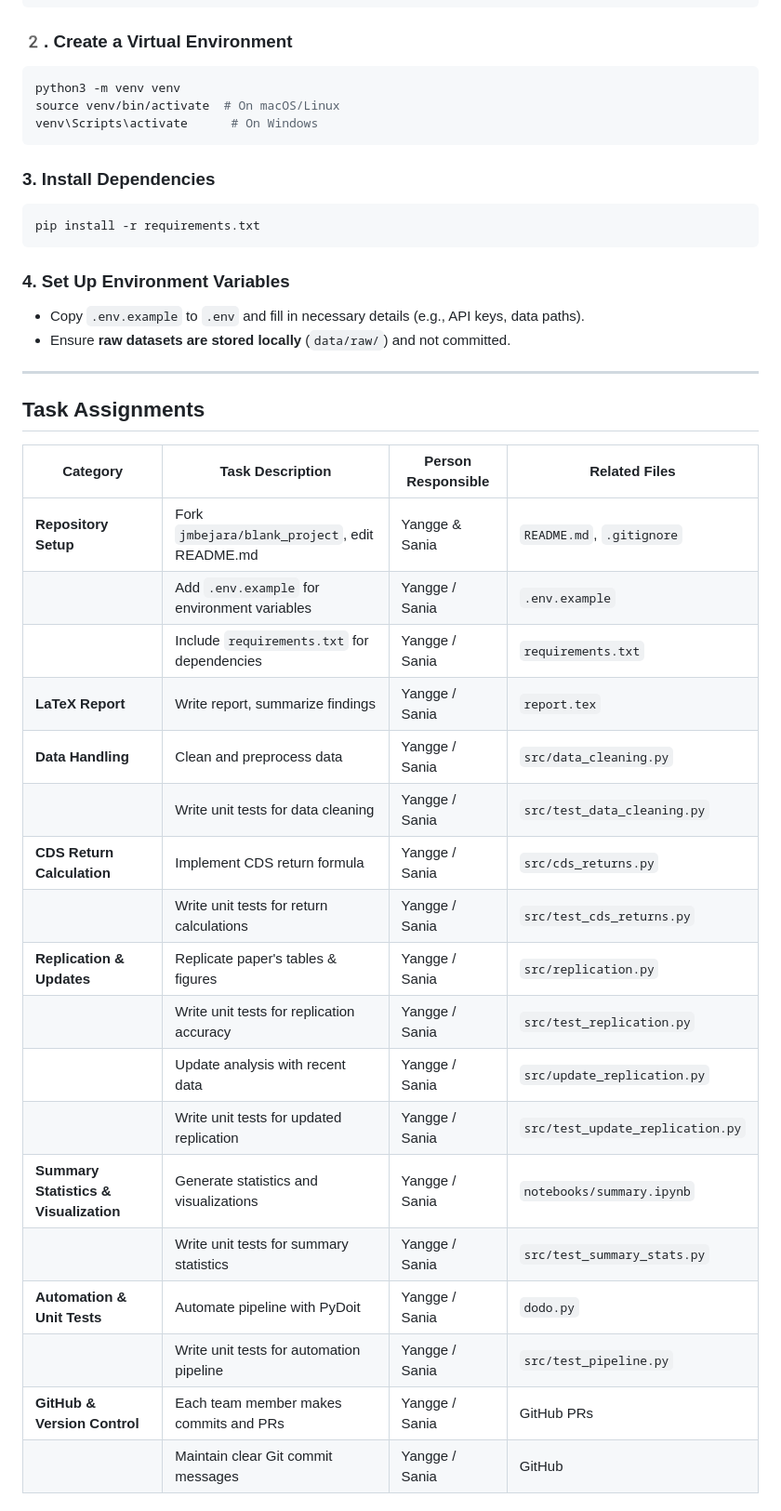
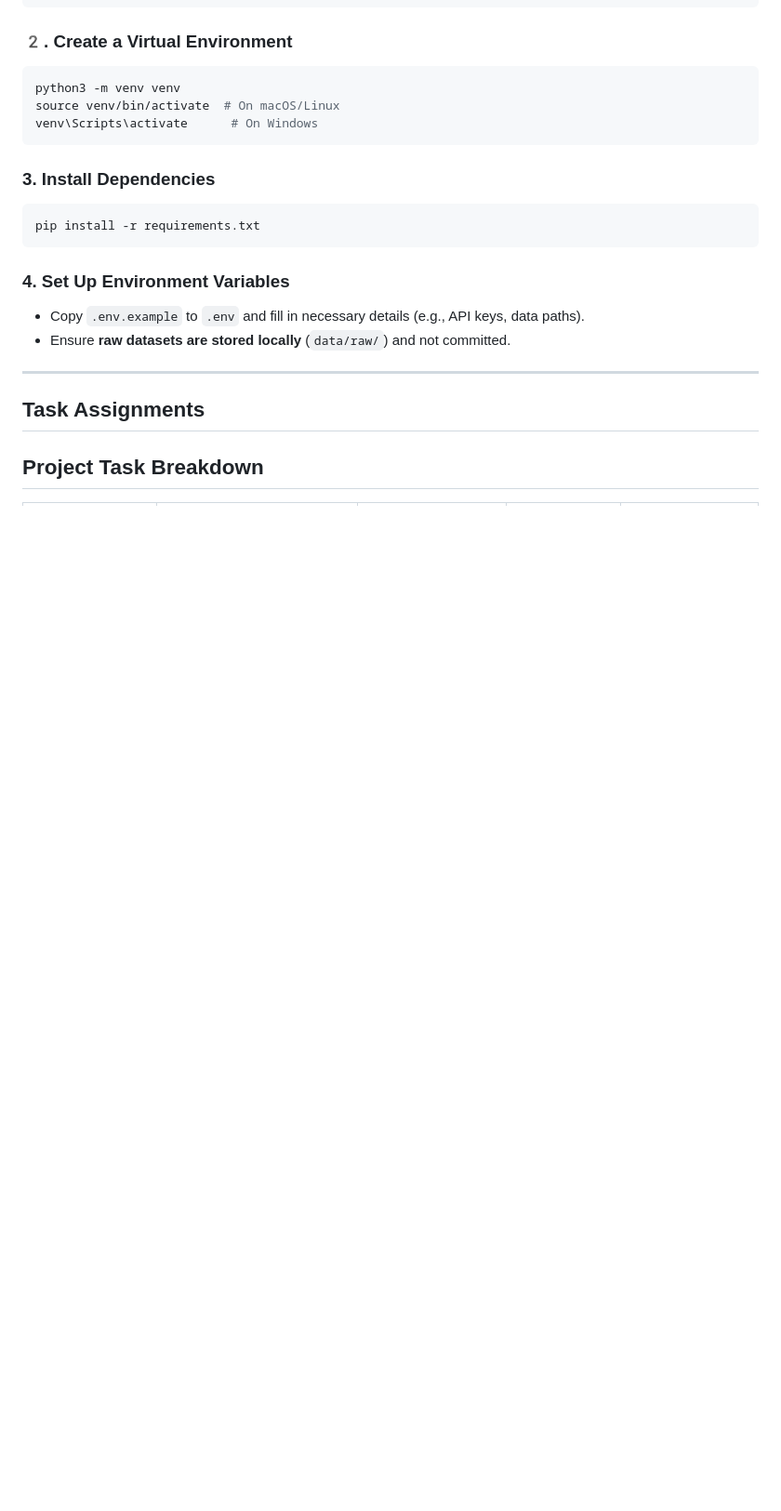
Before and after one commit to ygxu01/credit-default-swap-returns-replication, a Markdown page: README.md, the part around one of its changes. Shown at 93% size. Drawn GitHub-style; blank space fills up the shorter version.

Commit message:
Update task assignments

```diff
--- a/README.md
+++ b/README.md
@@ -49,24 +32,5 @@ pip install -r requirements.txt
 ---
 
 ## **Task Assignments**
-| **Category**  | **Task Description** | **Person Responsible** | **Related Files** |
-|--------------|--------------------|----------------------|----------------|
-| **Repository Setup** | Fork `jmbejara/blank_project`, edit README.md | Yangge & Sania | `README.md`, `.gitignore` |
-| | Add `.env.example` for environment variables |  Yangge / Sania | `.env.example` |
-| | Include `requirements.txt` for dependencies | Yangge / Sania | `requirements.txt` |
-| **LaTeX Report** | Write report, summarize findings | Yangge / Sania | `report.tex` |
-| **Data Handling** | Clean and preprocess data | Yangge / Sania | `src/data_cleaning.py` |
-| | Write unit tests for data cleaning | Yangge / Sania | `src/test_data_cleaning.py` |
-| **CDS Return Calculation** | Implement CDS return formula | Yangge / Sania| `src/cds_returns.py` |
-| | Write unit tests for return calculations | Yangge / Sania | `src/test_cds_returns.py` |
-| **Replication & Updates** | Replicate paper's tables & figures | Yangge / Sania | `src/replication.py` |
-| | Write unit tests for replication accuracy | Yangge / Sania | `src/test_replication.py` |
-| | Update analysis with recent data | Yangge / Sania | `src/update_replication.py` |
-| | Write unit tests for updated replication | Yangge / Sania | `src/test_update_replication.py` |
-| **Summary Statistics & Visualization** | Generate statistics and visualizations | Yangge / Sania | `notebooks/summary.ipynb` |
-| |Write unit tests for summary statistics | Yangge / Sania | `src/test_summary_stats.py` |
-| **Automation & Unit Tests** | Automate pipeline with PyDoit | Yangge / Sania | `dodo.py` |
-| | Write unit tests for automation pipeline | Yangge / Sania | `src/test_pipeline.py` |
-| **GitHub & Version Control** | Each team member makes commits and PRs | Yangge / Sania | GitHub PRs |
-| | Maintain clear Git commit messages | Yangge / Sania | GitHub |
+## Project Task Breakdown
 
```
Also changed, not shown: other parts of README.md (+26 -19 lines).
